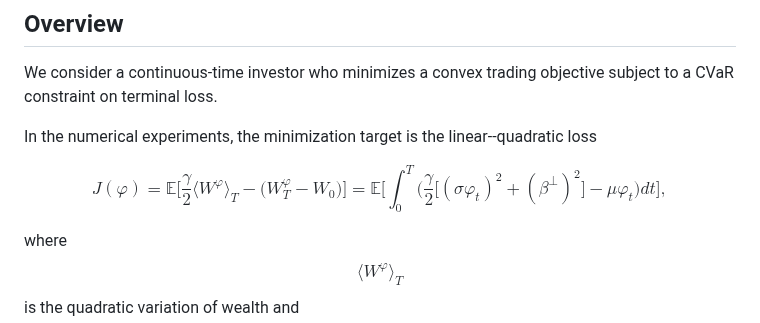
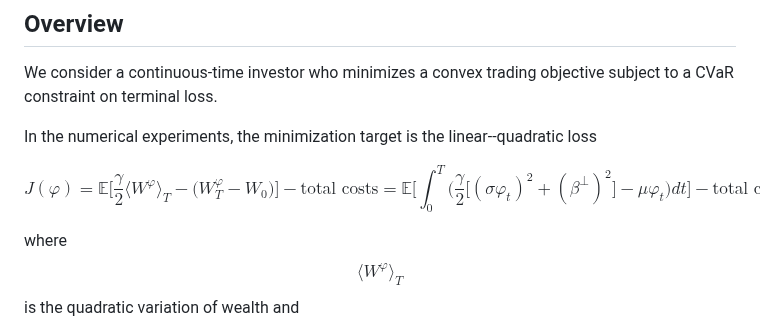
Before and after one commit to xf-shi/Dynamic-Portfolio-under-CVaR, a Markdown page: README.md, the part around the change. Drawn GitHub-style.

```diff
--- a/README.md
+++ b/README.md
@@ -16,14 +16,14 @@ J(\varphi)
 =\mathbb{E}\Bigg[
 \frac{\gamma}{2}\langle W^{\varphi}\rangle_T
 -\bigl(W_T^{\varphi}-W_0\bigr)
-\Bigg]
+\Bigg] - \text{total costs}
 =\mathbb{E}\Bigg[
 \int_0^T
 \Bigg(
 \frac{\gamma}{2}\bigl[(\sigma\varphi_t)^2+(\beta^{\perp})^2\bigr]
 -\mu\varphi_t
 \Bigg)dt
-\Bigg],
+\Bigg]  - \text{total costs} ,
 $$
 
 where $$\langle W^{\varphi}\rangle_T$$ is the quadratic variation of wealth and $$\gamma>0$$ is the risk-aversion parameter. Thus, the objective balances a quadratic variance penalty against the linear expected-return reward. In the price-impact experiment, the running loss additionally contains the trading-cost term $$\Lambda |v_t|^q/q$$.
```
